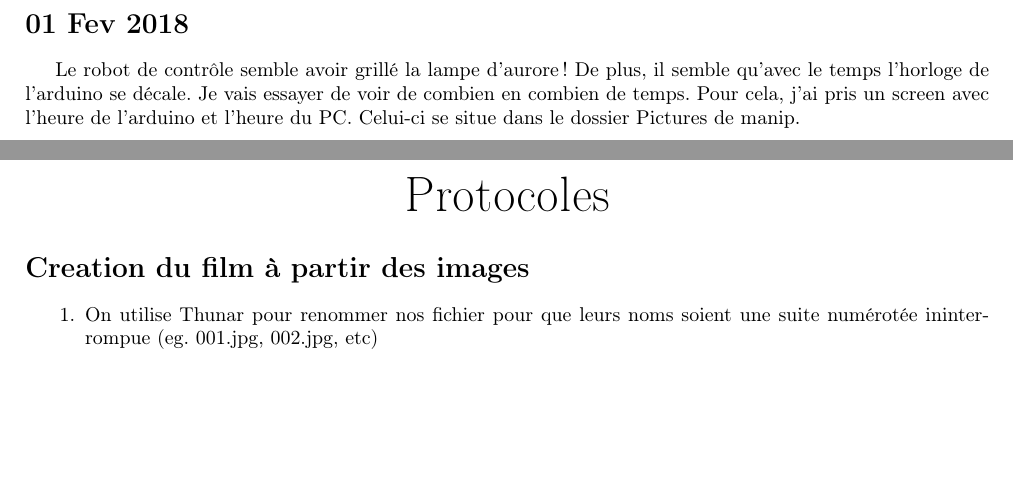
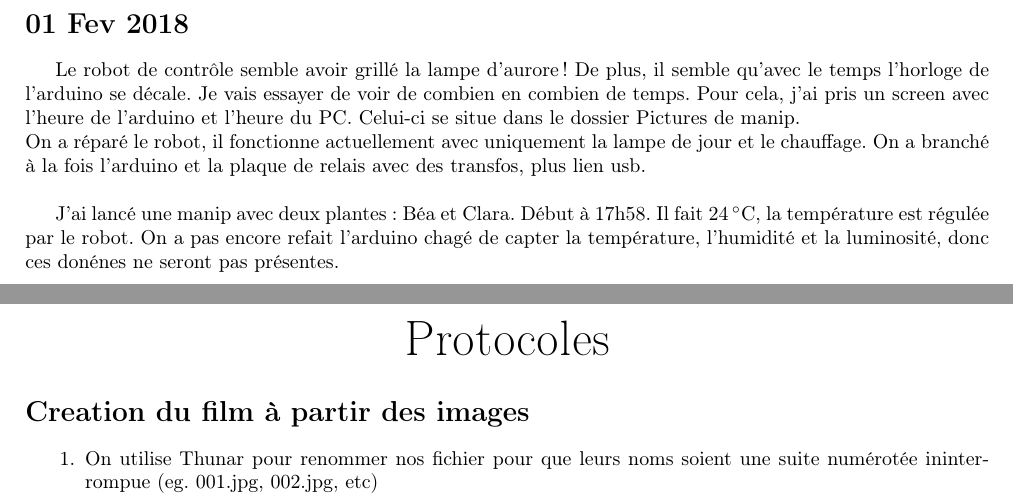
Before and after one commit to rougerbaptiste/LabNotebookMSC, a LaTeX document (labNotebook.tex): two parts of pages 4 and 5 of 5, joined at a grey line, cut so that both start at the same text, the shorter picture padded with empty space. Compiled offline with pdfLaTeX.

Commit message:
End of 01 Feb

```diff
--- a/labNotebook.tex
+++ b/labNotebook.tex
@@ -96,7 +96,10 @@ Le robot de contrôle était encore bugé. Il se trouve que les relais se bloque
 J'ai également retravaillé les codes d'analyse d'images. Ils sont toujours découpés en trois parties, mais maintenant on peut spécifier plusieurs lignes à \texttt{1-TL.py} pour éviter d'avoir à relancer le process des images trop de fois. Par ailleurs, j'utilise maintenant numpy.savetxt pour sauver la trajectoire en csv dans \texttt{2-Traj.py}, ainsi que numpy.loadtxt pour la charger dans \texttt{3-WL.py}. J'ai aussi nettoyé le code de tous les commentaires de débugage inutiles.
 
 \section{01 Fev 2018}
-Le robot de contrôle semble avoir grillé la lampe d'aurore ! De plus, il semble qu'avec le temps l'horloge de l'arduino se décale. Je vais essayer de voir de combien en combien de temps. Pour cela, j'ai pris un screen avec l'heure de l'arduino et l'heure du PC. Celui-ci se situe dans le dossier Pictures de manip.
+Le robot de contrôle semble avoir grillé la lampe d'aurore ! De plus, il semble qu'avec le temps l'horloge de l'arduino se décale. Je vais essayer de voir de combien en combien de temps. Pour cela, j'ai pris un screen avec l'heure de l'arduino et l'heure du PC. Celui-ci se situe dans le dossier Pictures de manip.\\
+On a réparé le robot, il fonctionne actuellement avec uniquement la lampe de jour et le chauffage. On a branché à la fois l'arduino et la plaque de relais avec des transfos, plus lien usb.\\
+
+J'ai lancé une manip avec deux plantes : Béa et Clara. Début à 17h58. Il fait \SI{24}{\celsius}, la température est régulée par le robot. On a pas encore refait l'arduino chagé de capter la température, l'humidité et la luminosité, donc ces donénes ne seront pas présentes.
 
 
 
```
Also changed, not shown: labNotebook.pdf, 1 other file.
